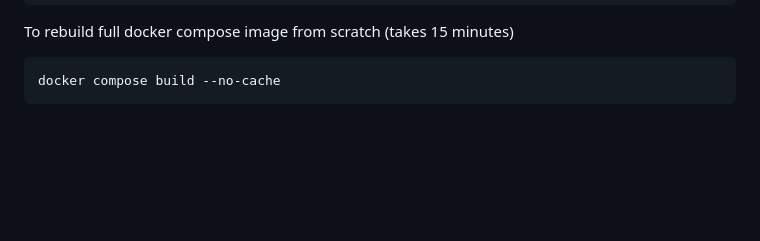
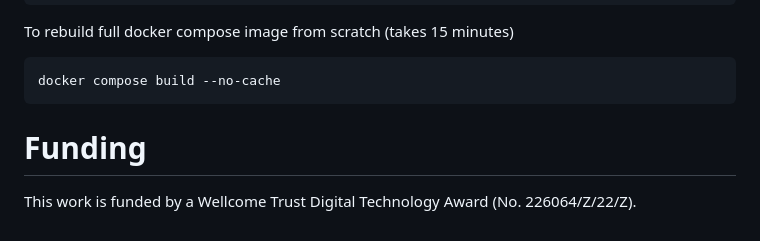
Before and after one commit to Pivot-Madagascar/pridec-docker, a Markdown page: README.md, the part around the change. Drawn GitHub-style; blank space fills up the shorter version.

Commit message:
add funder to readme

````diff
--- a/README.md
+++ b/README.md
@@ -320,3 +320,7 @@ To rebuild full docker compose image from scratch (takes 15 minutes)
 ```
 docker compose build --no-cache
 ```
+
+# Funding
+
+This work is funded by a Wellcome Trust Digital Technology Award (No. 226064/Z/22/Z).
````
